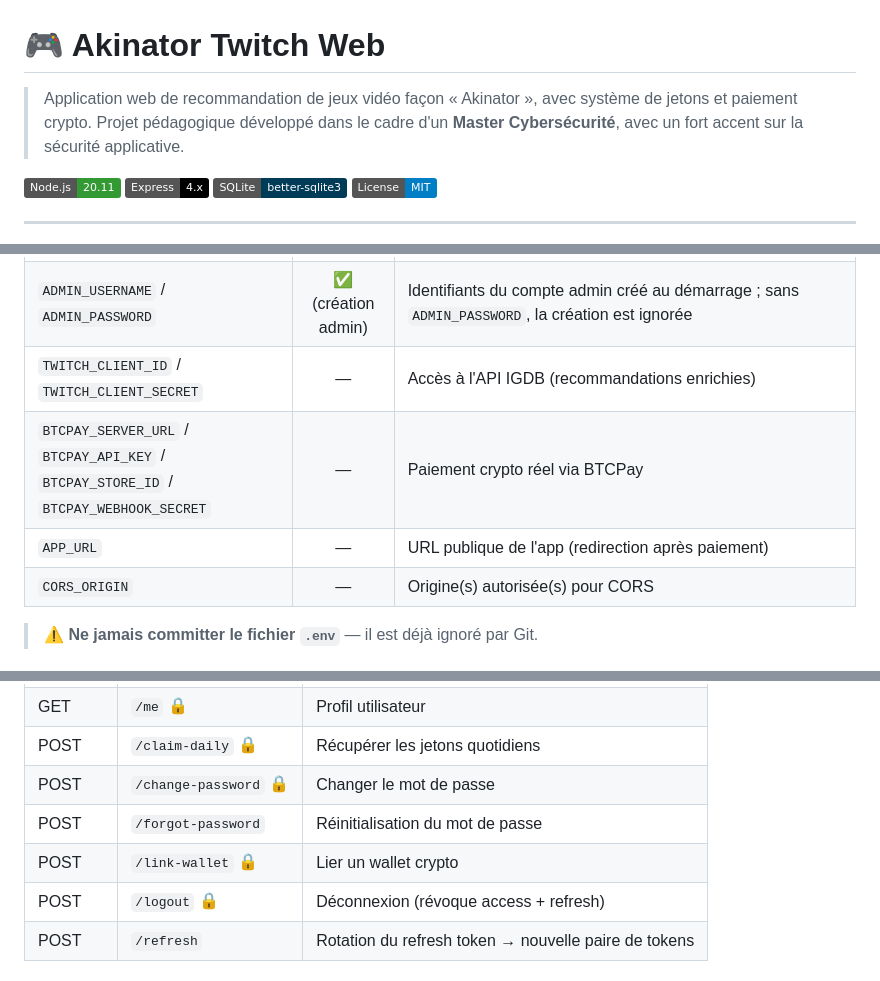
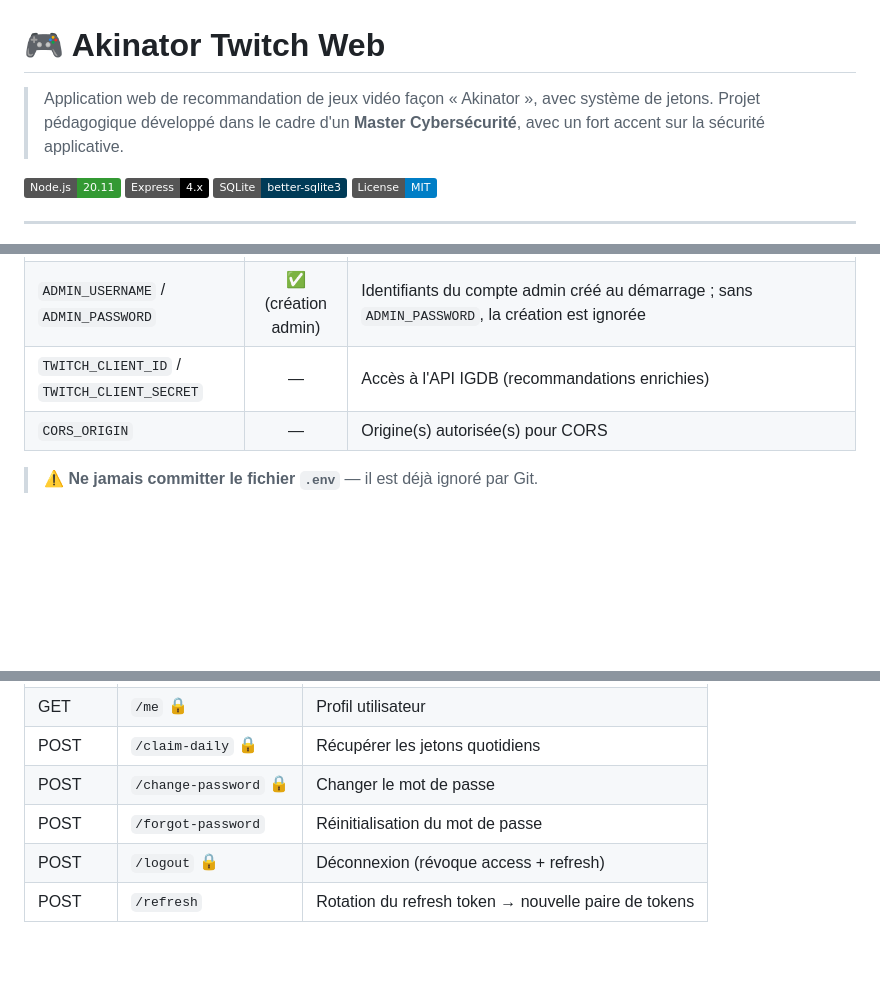
Before and after one commit to Akram1323/AkinatorTwitch, a Markdown page: README.md, 3 parts joined by grey strips. Rendered like a GitHub page; badges without logos; blank space fills up the shorter version.

```diff
--- a/README.md
+++ b/README.md
@@ -1,6 +1,6 @@
 # 🎮 Akinator Twitch Web
 
-> Application web de recommandation de jeux vidéo façon « Akinator », avec système de jetons et paiement crypto.
+> Application web de recommandation de jeux vidéo façon « Akinator », avec système de jetons.
 > Projet pédagogique développé dans le cadre d'un **Master Cybersécurité**, avec un fort accent sur la sécurité applicative.
 
 ![Node](https://img.shields.io/badge/Node.js-20.11-339933?logo=node.js&logoColor=white)
@@ -146,8 +141,6 @@ Ouvrez ensuite **http://localhost:3000** dans votre navigateur.
 | `DATABASE_PATH` | — | Chemin de la base SQLite (défaut : `./data/akinator.db`) |
 | `ADMIN_USERNAME` / `ADMIN_PASSWORD` | ✅ (création admin) | Identifiants du compte admin créé au démarrage ; sans `ADMIN_PASSWORD`, la création est ignorée |
 | `TWITCH_CLIENT_ID` / `TWITCH_CLIENT_SECRET` | — | Accès à l'API IGDB (recommandations enrichies) |
-| `BTCPAY_SERVER_URL` / `BTCPAY_API_KEY` / `BTCPAY_STORE_ID` / `BTCPAY_WEBHOOK_SECRET` | — | Paiement crypto réel via BTCPay |
-| `APP_URL` | — | URL publique de l'app (redirection après paiement) |
 | `CORS_ORIGIN` | — | Origine(s) autorisée(s) pour CORS |
 
 > ⚠️ **Ne jamais committer le fichier `.env`** — il est déjà ignoré par Git.
@@ -190,7 +182,6 @@ Base : `/api`. 🔒 = authentification requise (JWT), 👑 = réservé aux admin
 | POST | `/claim-daily` 🔒 | Récupérer les jetons quotidiens |
 | POST | `/change-password` 🔒 | Changer le mot de passe |
 | POST | `/forgot-password` | Réinitialisation du mot de passe |
-| POST | `/link-wallet` 🔒 | Lier un wallet crypto |
 | POST | `/logout` 🔒 | Déconnexion (révoque access + refresh) |
 | POST | `/refresh` | Rotation du refresh token → nouvelle paire de tokens |
 
```
Also changed, not shown: other parts of README.md (+19 -33 lines), docs/architecture.md (+11 -13 lines), docs/securite.md (+10 -7 lines).
